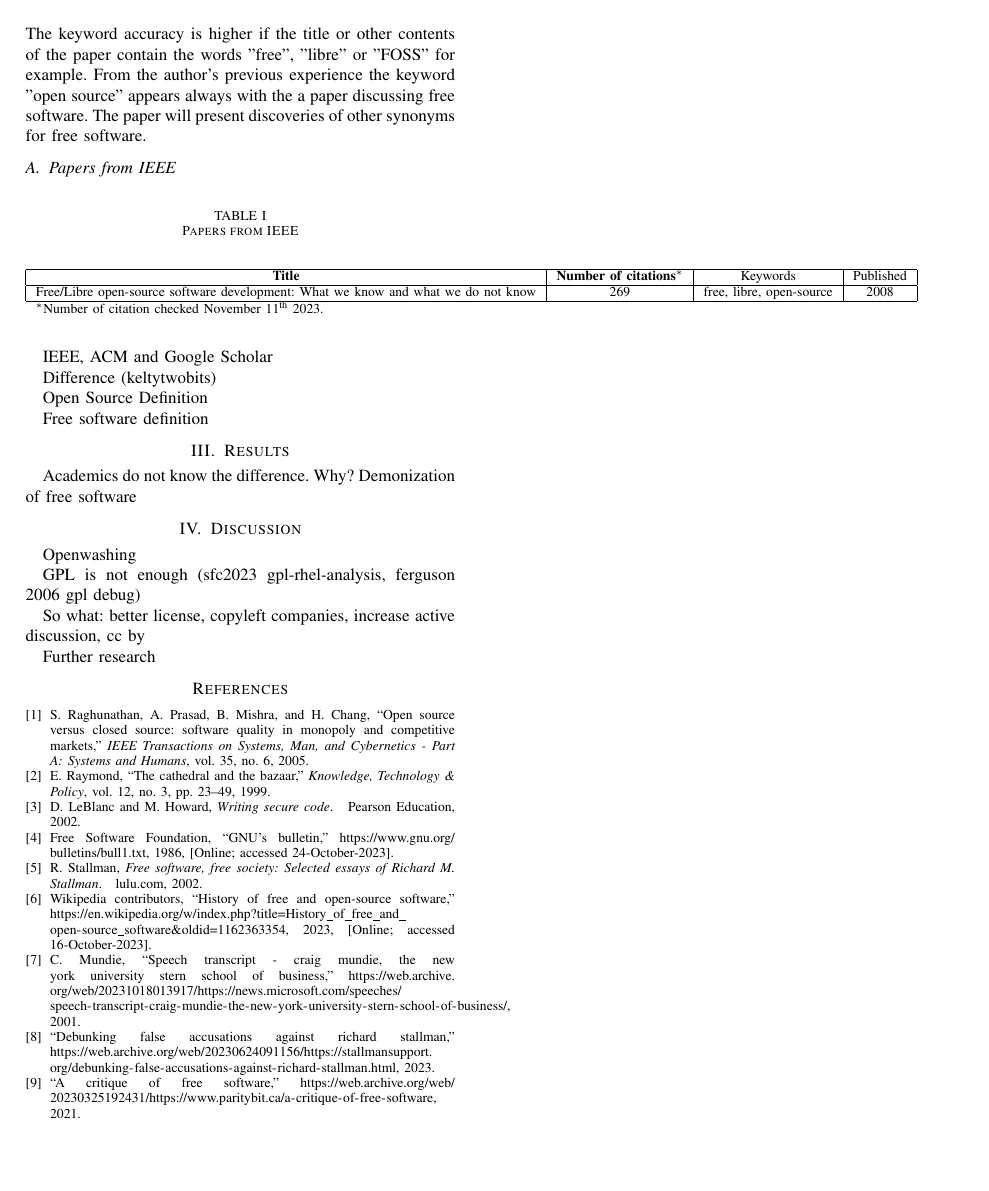
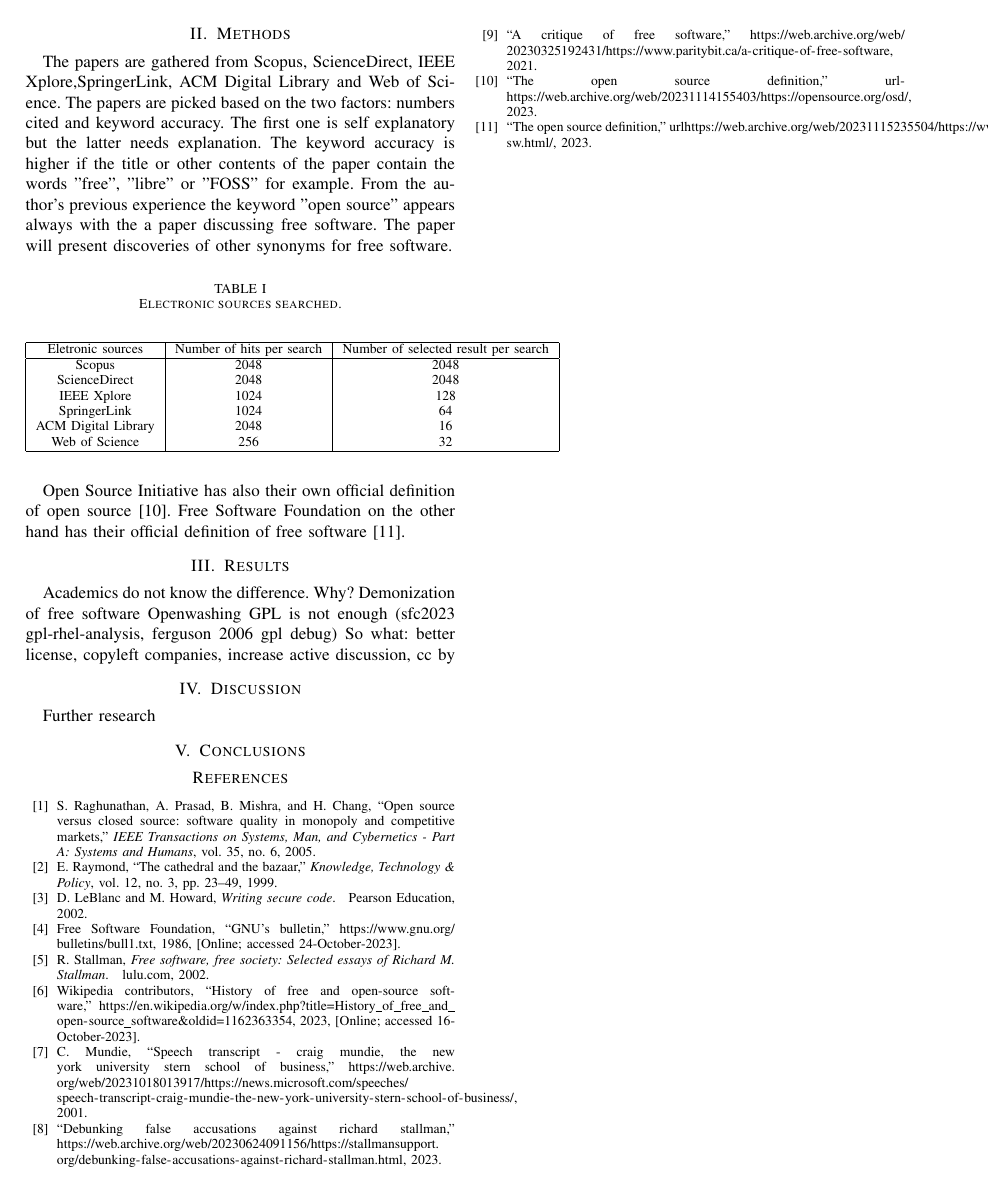
Before and after one commit to akirataguchi115/esespaper, a LaTeX paper (conference_101719.tex): page 2 of 2. Compiled offline with pdfLaTeX; a missing font is replaced by an installed copy or a similar font; a LaTeX package or settings file that is missing is left out.

Commit message:
Fix professor's comments

```diff
--- a/conference_101719.tex
+++ b/conference_101719.tex
@@ -43,43 +43,39 @@ The objective of this paper is to find out how the differences between open sour
 Next the paper describes the methods used to find out the perceptions in the difference of open source and free software in the academic field. After describing the methods we take a look at the results. Finally the paper discusses the phenomena around the research scope. This includes nexts steps in concrete action, the new term "openwashing" and further research.
 
 \section{Methods}
-The papers are gathered from IEEE Xplore, ACM Digital Library and Google Scholar. The papers are picked based on the two factors: numbers cited and keyword accuracy. The first one is self explanatory but the latter needs explanation. The keyword accuracy is higher if the title or other contents of the paper contain the words "free", "libre" or "FOSS" for example. From the author's previous experience the keyword "open source" appears always with the a paper discussing free software. The paper will present discoveries of other synonyms for free software.
-\subsection{Papers from IEEE}
+The papers are gathered from Scopus, ScienceDirect, IEEE Xplore,SpringerLink, ACM Digital Library and Web of Science. The papers are picked based on the two factors: numbers cited and keyword accuracy. The first one is self explanatory but the latter needs explanation. The keyword accuracy is higher if the title or other contents of the paper contain the words "free", "libre" or "FOSS" for example. From the author's previous experience the keyword "open source" appears always with the a paper discussing free software. The paper will present discoveries of other synonyms for free software.
+
 \begin{table}[htbp]
-	\caption{Papers from IEEE}
+	\caption{Electronic sources searched.}
 	\begin{center}
 		\begin{tabular}{|c|c|c|c|}
 			\hline
-			\textbf{Title} & \textbf{Number of citations$^{*}$} & Keywords & Published \\
+				Eletronic sources & Number of hits per search & Number of selected result per search\\
 			\hline
-			Free/Libre open-source software development: What we know and what we do not know & 269 & free, libre, open-source & 2008 \\
+			Scopus & 2048 &  2048\\
+			ScienceDirect & 2048 & 2048\\
+			IEEE Xplore & 1024 & 128\\
+			SpringerLink & 1024 & 64\\
+			ACM Digital Library & 2048 & 16\\
+			Web of Science & 256 & 32\\
 			\hline
-			\multicolumn{2}{l}{$^{*}$Number of citation checked November 11$^{\text{th}}$ 2023.}
 		\end{tabular}
 		\label{tab1}
 	\end{center}
 \end{table}
 
-IEEE, ACM and Google Scholar
-
-Difference (keltytwobits)
-
-Open Source Definition
-
-Free software definition
+Open Source Initiative has also their own official definition of open source \cite{osd}. Free Software Foundation on the other hand has their official definition of free software \cite{fsd}.
 
 \section{Results}
 Academics do not know the difference. Why?
 Demonization of free software
+Openwashing
+GPL is not enough (sfc2023 gpl-rhel-analysis, ferguson 2006 gpl debug)
+So what: better license, copyleft companies, increase active discussion, cc by
 
 \section{Discussion}
-Openwashing
-
-GPL is not enough (sfc2023 gpl-rhel-analysis, ferguson 2006 gpl debug)
-
-So what: better license, copyleft companies, increase active discussion, cc by
-
 Further research
+\section{Conclusions}
 \bibliographystyle{IEEEtran}
 \bibliography{refs}{}
 
```
Also changed, not shown: refs.bib (+12 -0 lines), README.md, conference_101719.tex (10 more changed lines).
